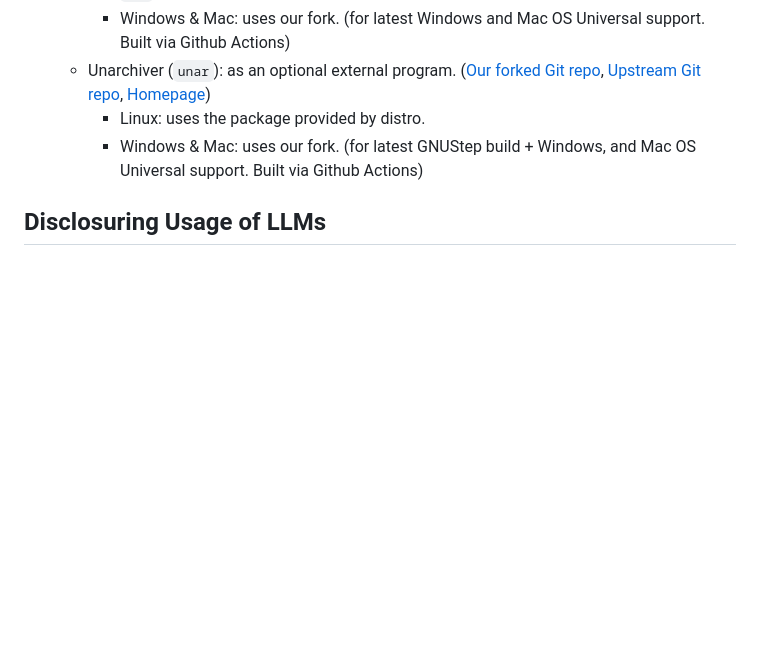
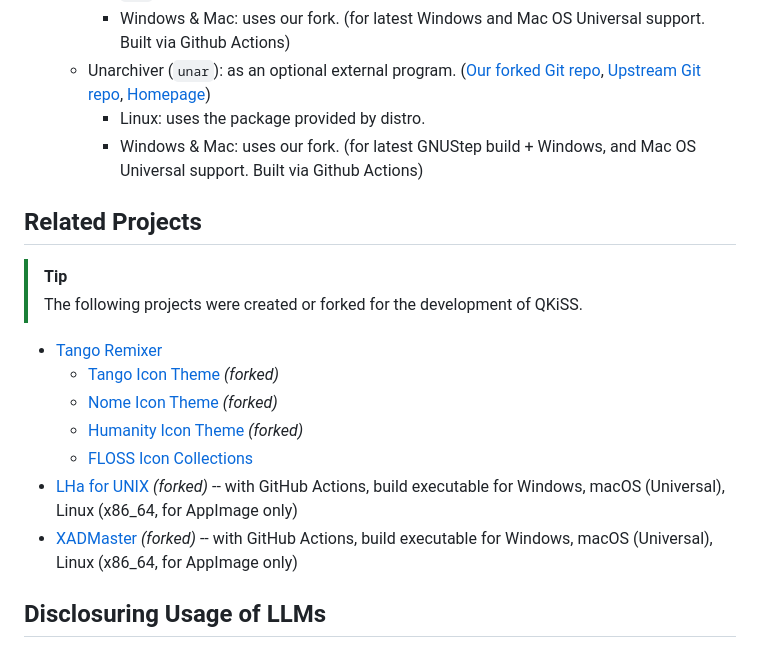
Before and after one commit to kuanyui/qkiss, a Markdown page: README.md, the part around the change. GitHub-like rendering; blank space fills up the shorter version.

Commit message:
docs: [README.md] Add Related Projects

```diff
--- a/README.md
+++ b/README.md
@@ -228,6 +228,19 @@ But even if you use SELinux, you still have the protection of Landlock and secco
     - Windows & Mac: uses our fork. (for latest GNUStep build + Windows, and Mac OS Universal support. Built via Github Actions)
 
 
+## Related Projects
+
+> [!TIP]
+> The following projects were created or forked for the development of QKiSS.
+
+- [Tango Remixer](https://github.com/kuanyui/tango-remixer)
+  - [Tango Icon Theme](https://github.com/kuanyui/tango-icon-theme) *(forked)*
+  - [Nome Icon Theme](https://github.com/kuanyui/nome-icon-theme) *(forked)*
+  - [Humanity Icon Theme](https://github.com/kuanyui/humanity-icon-theme) *(forked)*
+  - [FLOSS Icon Collections](https://github.com/kuanyui/floss-icon-collections)
+- [LHa for UNIX](https://github.com/kuanyui/lha) *(forked)* -- with GitHub Actions, build executable for Windows, macOS (Universal), Linux (x86_64, for AppImage only)
+- [XADMaster](https://github.com/kuanyui/XADMaster) *(forked)* -- with GitHub Actions, build executable for Windows, macOS (Universal), Linux (x86_64, for AppImage only)
+
 ## Disclosuring Usage of LLMs
 
 - This project uses LLMs as development assistants, but keeps them under control as much as possible, with various engineering methods (e.g. isolating LLM agents in KVM, the principle of least privilege, manual review of commits).
```
